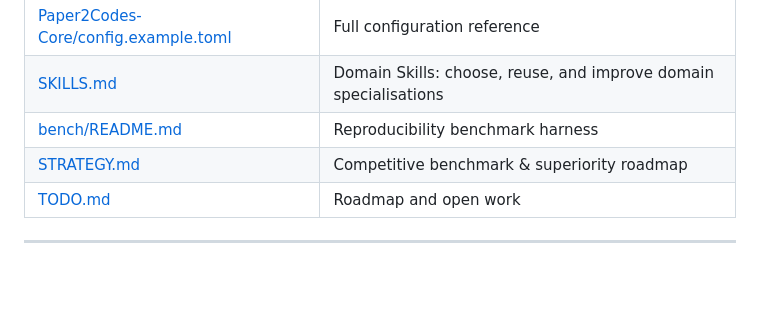
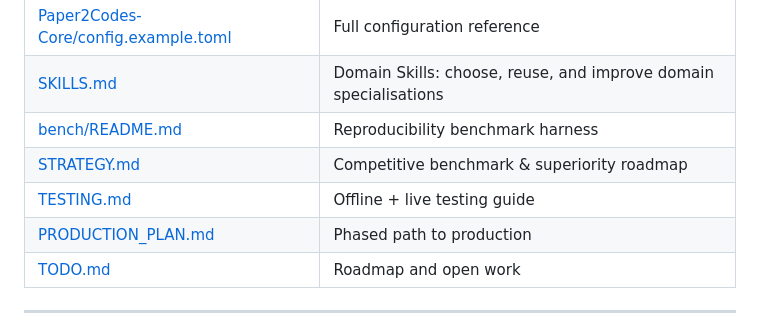
Before and after one commit to rismanmattotorang/Dirac-Paper2Codes, a Markdown page: README.md, the part around the change. Rendered like a GitHub page; blank space fills up the shorter version.

```diff
--- a/README.md
+++ b/README.md
@@ -278,6 +278,8 @@ non-critical stages, and turn on SurrealDB for cross-session reuse.
 | [SKILLS.md](SKILLS.md) | Domain Skills: choose, reuse, and improve domain specialisations |
 | [bench/README.md](Paper2Codes-Core/bench/README.md) | Reproducibility benchmark harness |
 | [STRATEGY.md](STRATEGY.md) | Competitive benchmark & superiority roadmap |
+| [TESTING.md](TESTING.md) | Offline + live testing guide |
+| [PRODUCTION_PLAN.md](PRODUCTION_PLAN.md) | Phased path to production |
 | [TODO.md](TODO.md) | Roadmap and open work |
 
 ---
```
Also changed, not shown: PRODUCTION_PLAN.md (added, +120 -0 lines).
